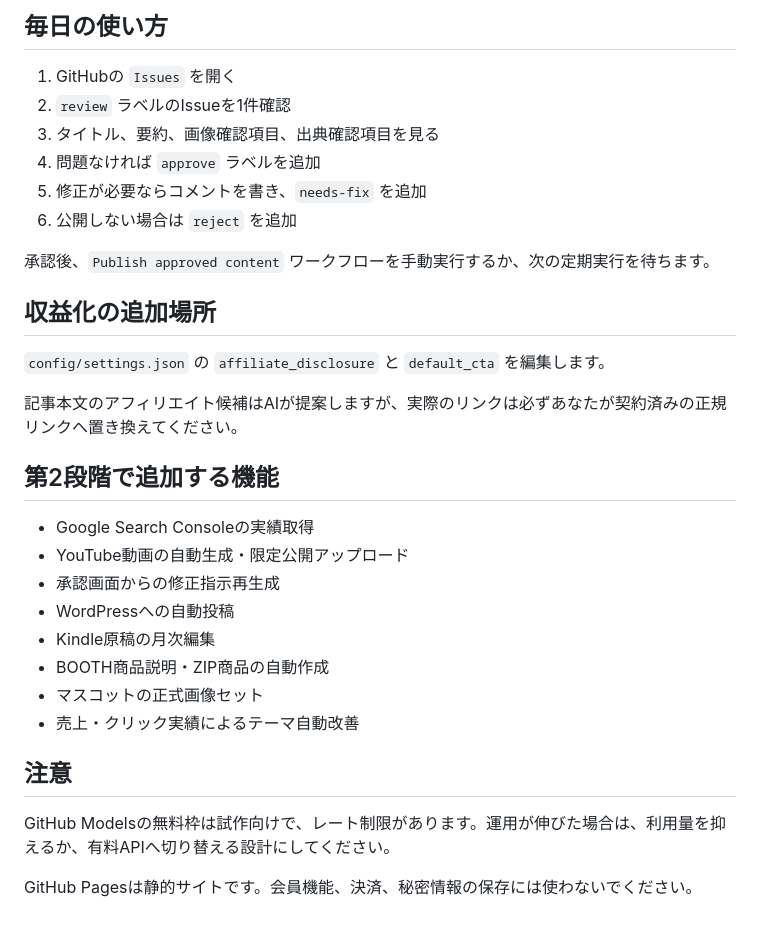
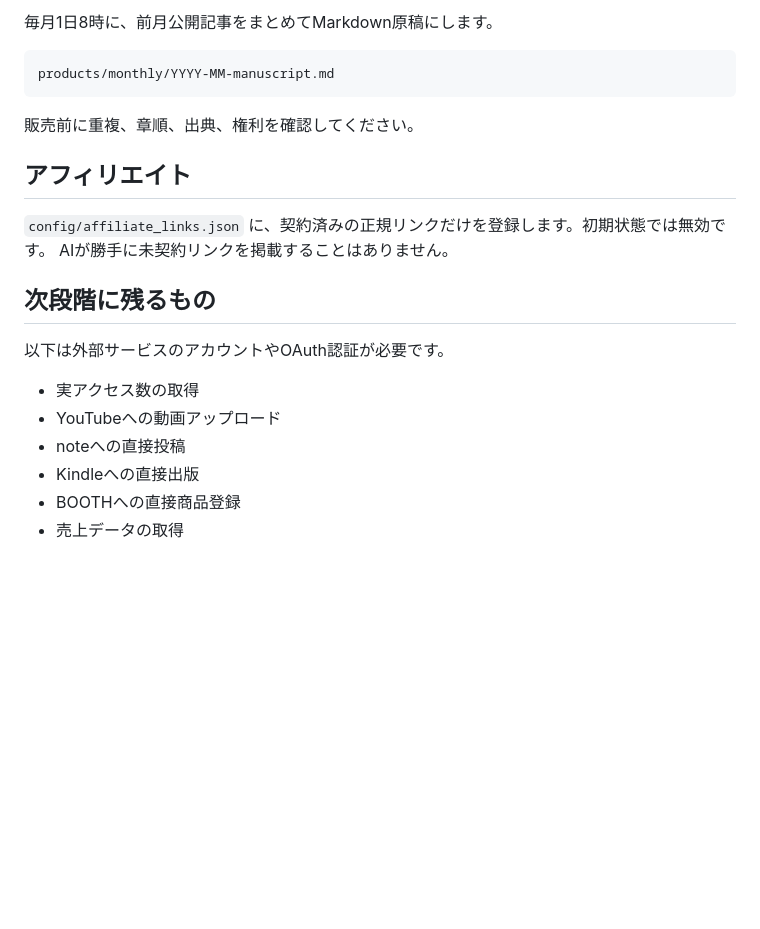
Before and after one commit to undersilver/sidebiz-autopilot, a Markdown page: README.md, the part around one of its changes. Rendered like a GitHub page; blank space fills up the shorter version.

````diff
--- a/README.md
+++ b/README.md
@@ -69,34 +77,24 @@ Issuesで次のラベルを作成します。
 
-## 毎日の使い方
+毎月1日8時に、前月公開記事をまとめてMarkdown原稿にします。
 
-1. GitHubの `Issues` を開く
-2. `review` ラベルのIssueを1件確認
-3. タイトル、要約、画像確認項目、出典確認項目を見る
-4. 問題なければ `approve` ラベルを追加
-5. 修正が必要ならコメントを書き、`needs-fix` を追加
-6. 公開しない場合は `reject` を追加
+```text
+products/monthly/YYYY-MM-manuscript.md
+```
 
-承認後、`Publish approved content` ワークフローを手動実行するか、次の定期実行を待ちます。
+販売前に重複、章順、出典、権利を確認してください。
 
-## 収益化の追加場所
+## アフィリエイト
 
-`config/settings.json` の `affiliate_disclosure` と `default_cta` を編集します。
+`config/affiliate_links.json` に、契約済みの正規リンクだけを登録します。初期状態では無効です。
+AIが勝手に未契約リンクを掲載することはありません。
 
-記事本文のアフィリエイト候補はAIが提案しますが、実際のリンクは必ずあなたが契約済みの正規リンクへ置き換えてください。
+## 次段階に残るもの
 
-## 第2段階で追加する機能
+以下は外部サービスのアカウントやOAuth認証が必要です。
 
-- Google Search Consoleの実績取得
-- YouTube動画の自動生成・限定公開アップロード
-- 承認画面からの修正指示再生成
-- WordPressへの自動投稿
-- Kindle原稿の月次編集
-- BOOTH商品説明・ZIP商品の自動作成
-- マスコットの正式画像セット
-- 売上・クリック実績によるテーマ自動改善
-
-## 注意
-
-GitHub Modelsの無料枠は試作向けで、レート制限があります。運用が伸びた場合は、利用量を抑えるか、有料APIへ切り替える設計にしてください。
-
-GitHub Pagesは静的サイトです。会員機能、決済、秘密情報の保存には使わないでください。
+- 実アクセス数の取得
+- YouTubeへの動画アップロード
+- noteへの直接投稿
+- Kindleへの直接出版
+- BOOTHへの直接商品登録
+- 売上データの取得
````
Also changed, not shown: other parts of README.md (+52 -44 lines).
